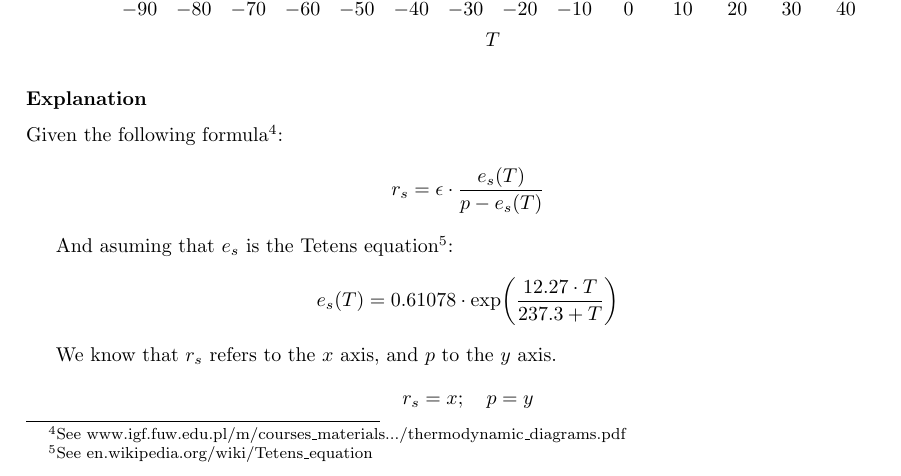
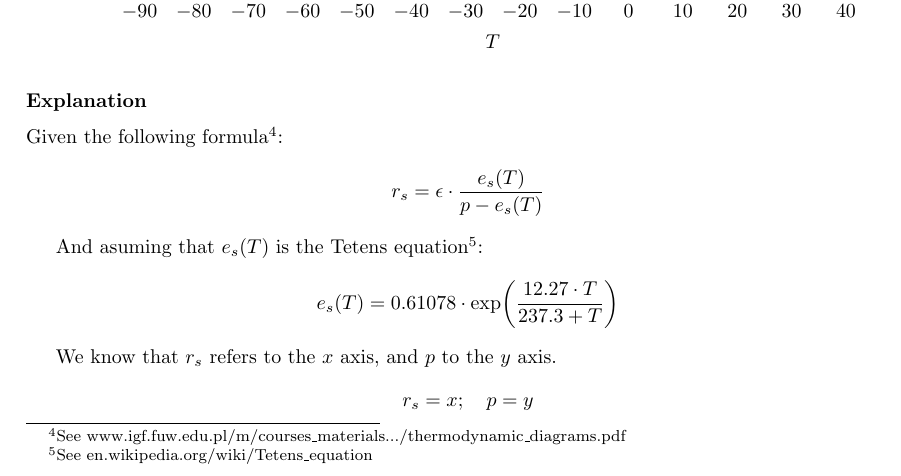
Before and after one commit to antondc/stuve-diagram, a LaTeX document (stuve.tex): part of page 3 of 4, cut so that both start at the same text. Compiled offline with pdfLaTeX.

```diff
--- a/stuve.tex
+++ b/stuve.tex
@@ -125,7 +125,7 @@
 \[ r_s = \epsilon \cdot \frac{e_s(T)}{p - e_s(T)} \]
 
 % And asuming that \( e_s \) is the Tetens equation\footnote{See \href{https://en.wikipedia.org/wiki/Tetens_equation/}{https://en.wikipedia.org/wiki/Tetens_equation}}:
-And asuming that \( e_s \) is the Tetens equation\footnote{See \href{https://en.wikipedia.org/wiki/Tetens\_equation}{en.wikipedia.org/wiki/Tetens\_equation}}:
+And asuming that \( e_s(T) \) is the Tetens equation\footnote{See \href{https://en.wikipedia.org/wiki/Tetens\_equation}{en.wikipedia.org/wiki/Tetens\_equation}}:
 
 \[ e_s(T) = 0.61078 \cdot \exp \biggl(\frac{12.27 \cdot T}{237.3 + T}\biggr) \]
 
```
Also changed, not shown: stuve.pdf.
